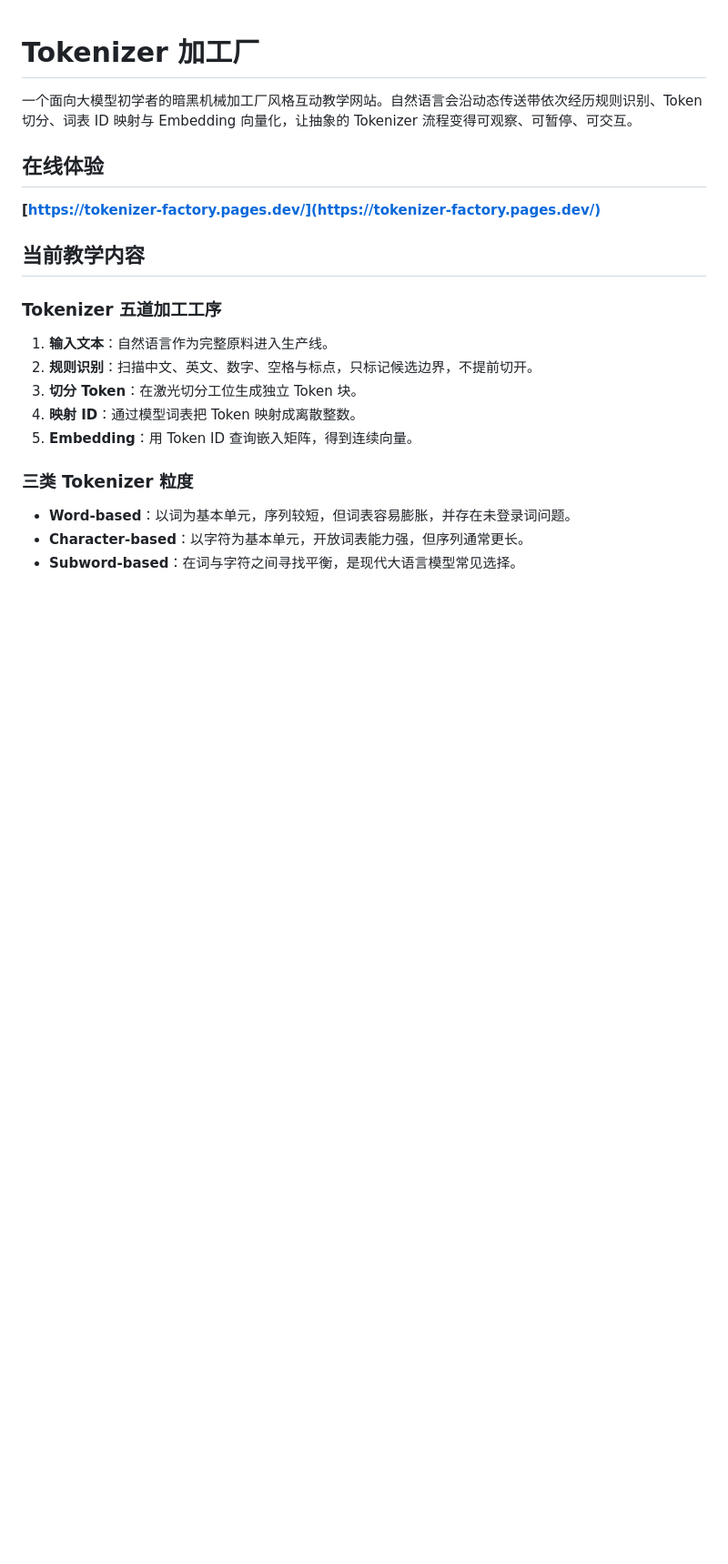
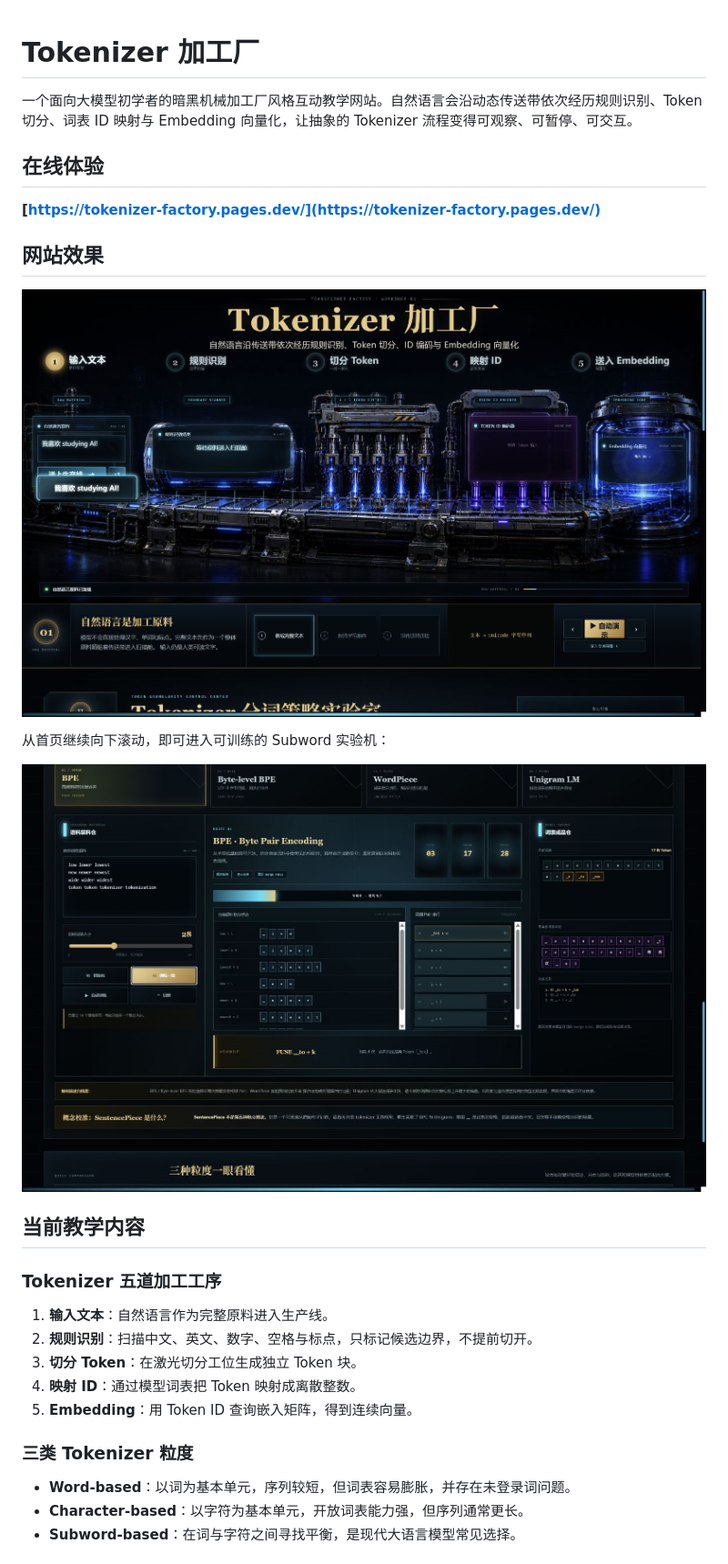
Before and after one commit to zhao770943-byte/tokenizer-factory, a Markdown page: README.md, the part around the change printed below. Shown: that part at 91% size. Rendered like a GitHub page; pictures changed too: assets/readme-factory-preview.png (added), assets/readme-training-lab.png (added); blank space fills up the shorter version.

Commit message:
Add trainable tokenizer mini lab

```diff
--- a/README.md
+++ b/README.md
@@ -5,6 +5,14 @@
 ## 在线体验
 
 **[https://tokenizer-factory.pages.dev/](https://tokenizer-factory.pages.dev/)**
+
+## 网站效果
+
+![Tokenizer 加工厂五工位动态流水线](assets/readme-factory-preview.png)
+
+从首页继续向下滚动，即可进入可训练的 Subword 实验机：
+
+![Subword 可训练小型实验机](assets/readme-training-lab.png)
 
 ## 当前教学内容
 
```
Also changed, not shown: other parts of README.md (+23 -6 lines), 3 other files.
